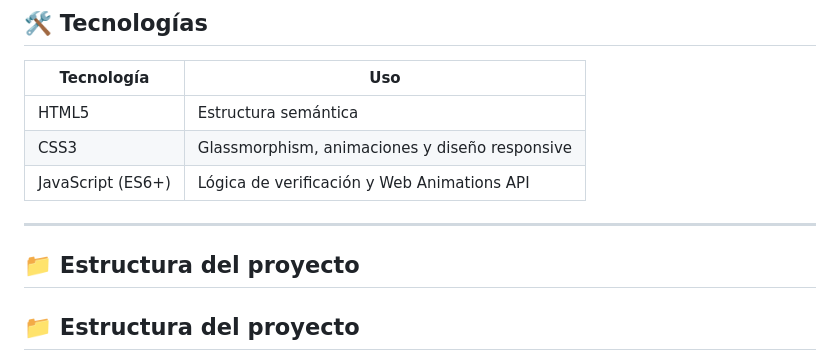
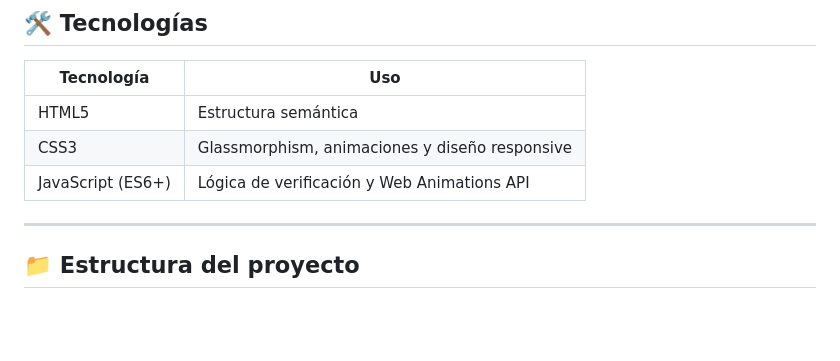
Before and after one commit to baldeonnh4x/otp-verification, a Markdown page: readme.md, the part around the change. Rendered like a GitHub page; blank space fills up the shorter version.

Commit message:
Actualizar readme.md

```diff
--- a/readme.md
+++ b/readme.md
@@ -36,7 +36,6 @@ Componente web de verificación OTP con diseño moderno, efecto glassmorphism y
 
 ---
 
-## 📁 Estructura del proyecto
 
 ## 📁 Estructura del proyecto
 
```
